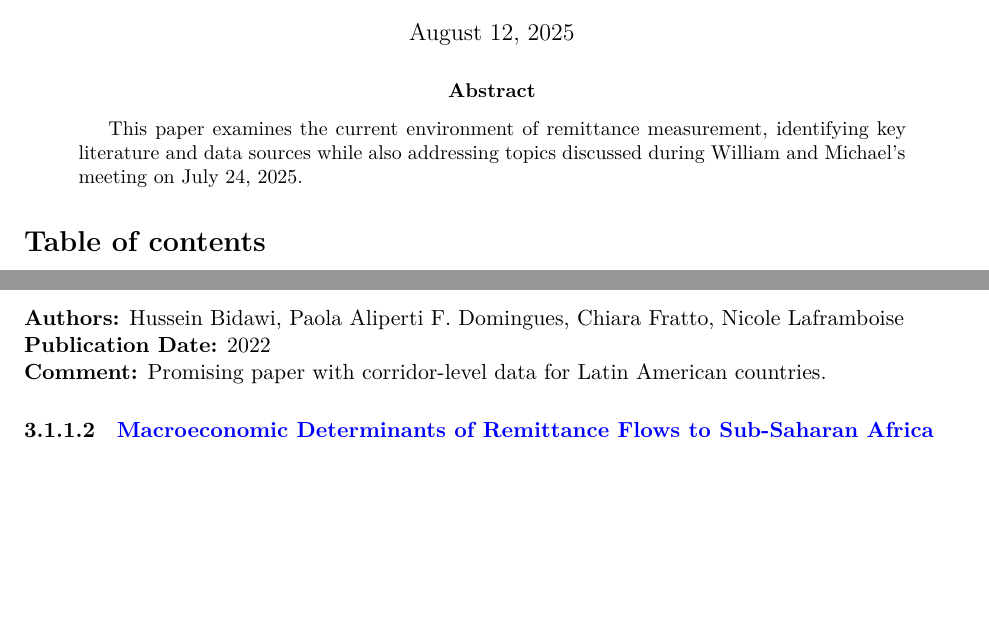
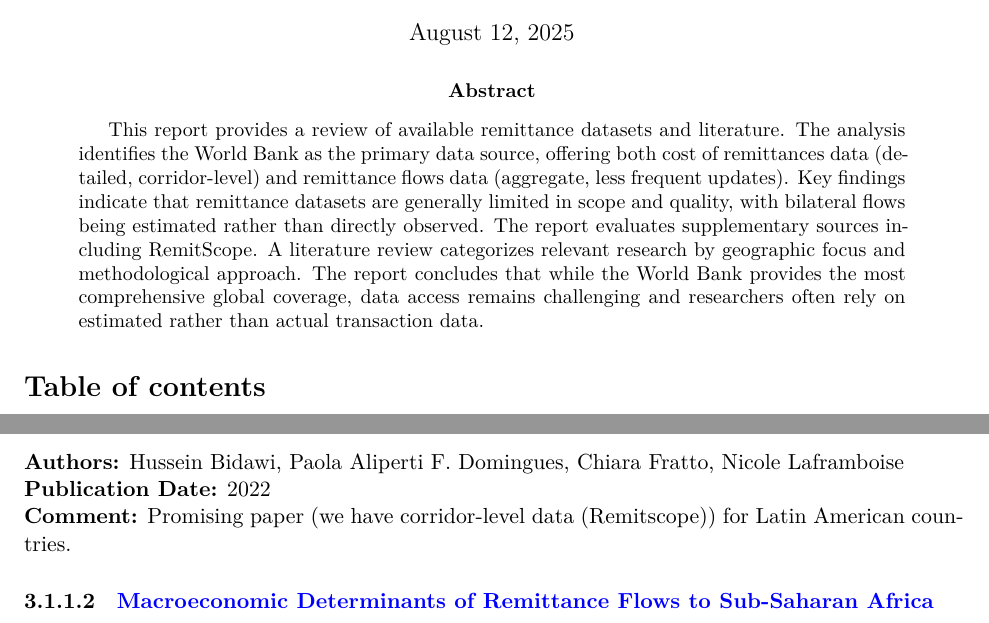
Before and after one commit to WilliamClintC/RER, a Quarto document (6.qmd): two parts of pages 1 and 6 of 8, joined at a grey line, cut so that both start at the same text, the shorter picture padded with empty space. The pictures show the output file _output/6.pdf that the author committed with the source.

Commit message:
updated abstract

```diff
--- a/6.qmd
+++ b/6.qmd
@@ -8,7 +8,8 @@ author:
 date: today
 date-format: "MMMM D, YYYY"
 abstract: |
-  This paper examines the current environment of remittance measurement, identifying key literature and data sources while also addressing topics discussed during William and Michael's meeting on July 24, 2025.
+  This report provides a  review of available remittance datasets and literature. The analysis identifies the World Bank as the primary data source, offering both cost of remittances data (detailed, corridor-level) and remittance flows data (aggregate, less frequent updates). Key findings indicate that remittance datasets are generally limited in scope and quality, with bilateral flows being estimated rather than directly observed. The report evaluates supplementary sources including RemitScope. A literature review categorizes relevant research by geographic focus and methodological approach. The report concludes that while the World Bank provides the most comprehensive global coverage, data access remains challenging and researchers often rely on estimated rather than actual transaction data.
+
 format:
   pdf:
     documentclass: article
```
Also changed, not shown: 6.pdf (deleted), 6.tex, _output/6.pdf, 7 other files.
